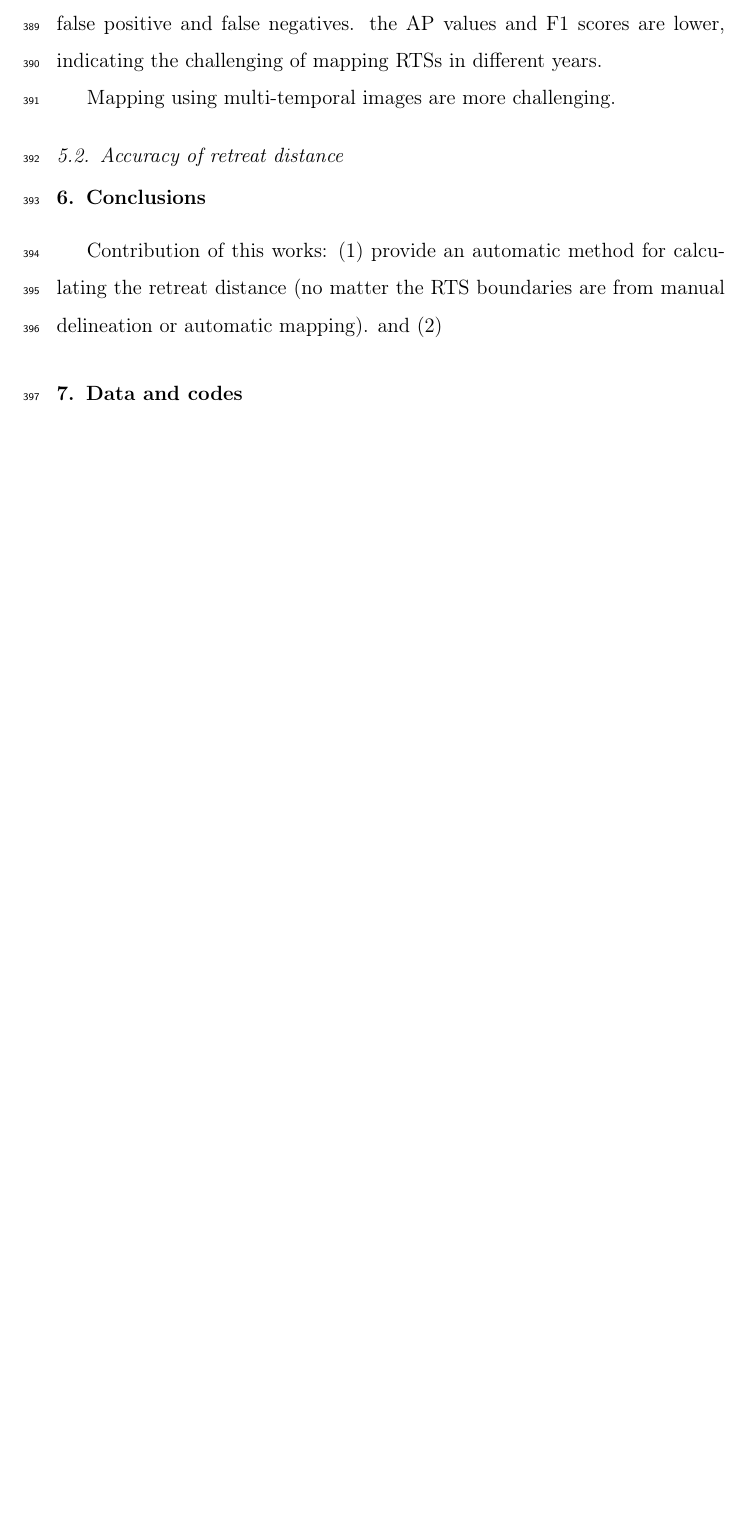
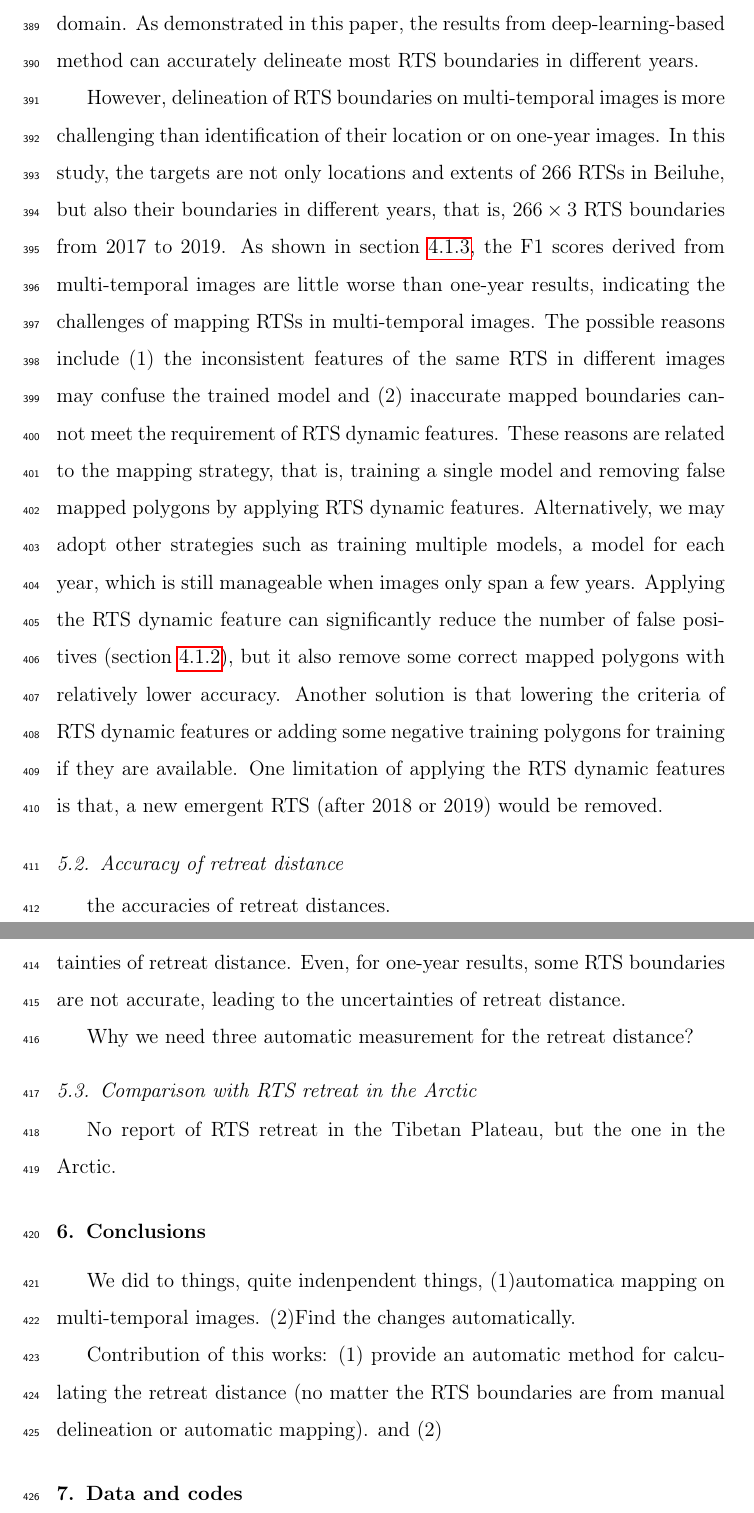
Before and after one commit to yghlc/polygon_based_rts_changeDet, a LaTeX paper (polygon_based_rts_changeDet.tex): part of page 24 of 24 before the commit and two parts of pages 24 and 25 of 25 after it, the two joined at a grey line, cut at the place of the change, the shorter picture padded with empty space. Compiled offline with pdfLaTeX.

Commit message:
discuss multi-temporal mapping

```diff
--- a/polygon_based_rts_changeDet.tex
+++ b/polygon_based_rts_changeDet.tex
@@ -694,4 +697,15 @@ A new emergent RTS was missed.
+Based on RTS boundaries in different years, we can revel their development in unprecedented spatial and temporal domain.
+As demonstrated in this paper, the results from deep-learning-based method can accurately delineate most RTS boundaries in different years. %, and potentially, can applied to larger areas.
 
 
-If a few negative training polygons are available, including them for training can help improve the mapping results.
+However, delineation of RTS boundaries on multi-temporal images is more challenging than identification of their location or on one-year images.
+In this study, the targets are not only locations and extents of 266 RTSs in Beiluhe, but also their boundaries in different years, that is, $266\times3$ RTS boundaries from 2017 to 2019.
+As shown in section \ref{sec_compare_with_201805_results}, the F1 scores derived from multi-temporal images are little worse than one-year results, indicating the challenges of mapping RTSs in multi-temporal images.
+The possible reasons include (1) the inconsistent features of the same RTS in different images may confuse the trained model
+and (2) inaccurate mapped boundaries cannot meet the requirement of RTS dynamic features.
+These reasons are related to the mapping strategy, that is, training a single model and removing false mapped polygons by applying RTS dynamic features.
+Alternatively, we may adopt other strategies such as training multiple models, a model for each year,  which is still manageable when images only span a few years.
+Applying the RTS dynamic feature can significantly reduce the number of false positives (section \ref{sec_improve_using_multi_images}), but it also remove some correct mapped polygons with relatively lower accuracy.
+Another solution is that lowering the criteria of RTS dynamic features or adding some negative training polygons for training if they are available.
+One limitation of applying the RTS dynamic features is that, a new emergent RTS (after 2018 or 2019) would be removed.
 
@@ -699,22 +712,28 @@ Limitations,
 
-% compared with the results with negative training polygons
-Compared with the mapped polygons on images taken in May 2018 presented by \cite{huang2020using}, the results in this paper are worse.
-Less true positive, more false positive and false negatives.
- the AP values and F1 scores are lower, indicating the challenging of mapping RTSs in different years.
-
-Mapping using multi-temporal images are more challenging.
-
+% how to improve, % talking about different strategies.
+%Advantage: do not need negative training polygons, so save time when extend to larger areas.
 
 \subsection{Accuracy of retreat distance}
 \label{sec_diss_retreat_distance}
 
-%the accuracies of retreat distances.
+the accuracies of retreat distances.
 
+alway have some mapped polygon are inaccurate, leading to the uncertainties of retreat distance.
+Even, for one-year results, some RTS boundaries are not accurate, leading to the uncertainties of retreat distance.
+
+Why we need three automatic measurement for the retreat distance?
+
+
+\subsection{Comparison with RTS retreat in the Arctic}
+
+No report of RTS retreat in the Tibetan Plateau, but the one in the Arctic.
 
 
 \section{Conclusions}
 \label{sec_conclusion}
 
+We did to things, quite indenpendent things, (1)automatica mapping on multi-temporal images.
+(2)Find the changes automatically.
 
  Contribution of this works: (1) provide an automatic method for calculating the retreat distance (no matter the RTS boundaries are from manual delineation or automatic mapping).
   and (2)
```
Also changed, not shown: polygon_based_rts_changeDet.tex (22 more changed lines).
